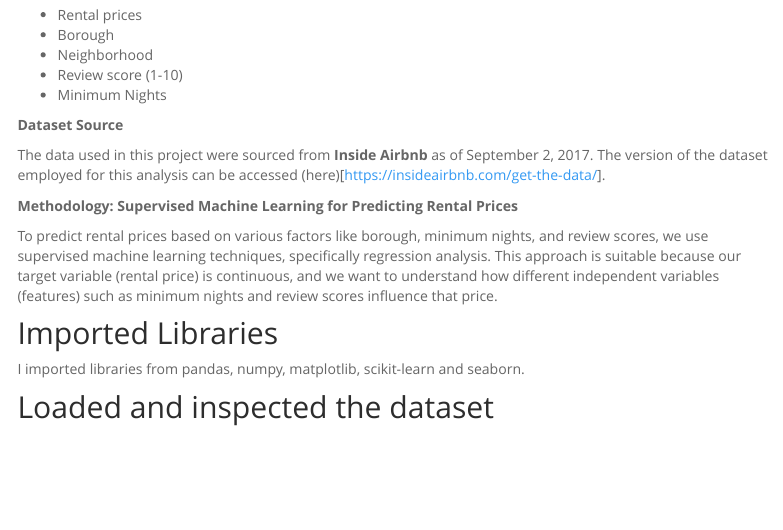
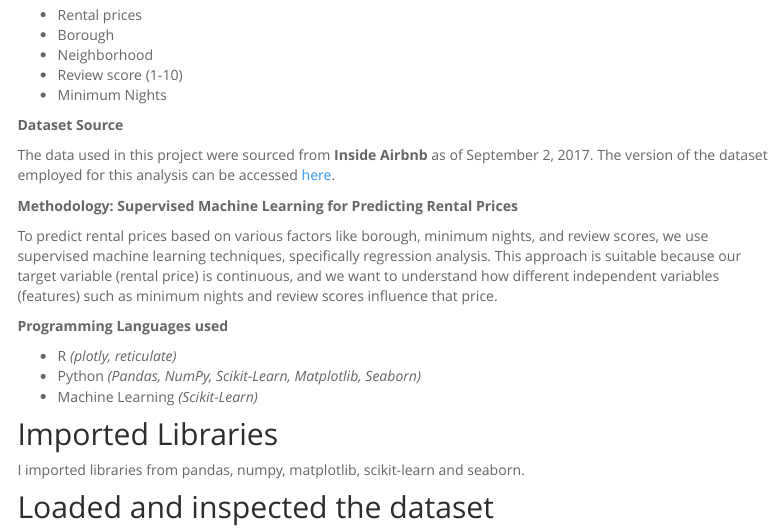
Before and after one commit to kykiran1879/kirankui.github.io, an R Markdown document (python.Rmd): the page in a window 1100 px wide, from 210 px down. The pictures show the output file python.html that the author committed with the source, opened offline; library style sheets and scripts come from the installed R packages; menus at the side of the page are left out.

Commit message:
commit - added programming languages

````diff
--- a/python.Rmd
+++ b/python.Rmd
@@ -24,12 +24,17 @@ This project explores Airbnb rental prices in New York City in 2017.Through this
 
 __Dataset Source__
 
-The data used in this project were sourced from __Inside Airbnb__ as of September 2, 2017. The version of the dataset employed for this analysis can be accessed (here)[https://insideairbnb.com/get-the-data/].
+The data used in this project were sourced from __Inside Airbnb__ as of September 2, 2017. The version of the dataset employed for this analysis can be accessed [here]("https://insideairbnb.com/get-the-data/").
 
 __Methodology: Supervised Machine Learning for Predicting Rental Prices__
 
 To predict rental prices based on various factors like borough, minimum nights, and review scores, we use supervised machine learning techniques, specifically regression analysis. This approach is suitable because our target variable (rental price) is continuous, and we want to understand how different independent variables (features) such as minimum nights and review scores influence that price.
 
+__Programming Languages used__
+
+* R *(plotly, reticulate)*
+* Python *(Pandas, NumPy, Scikit-Learn, Matplotlib, Seaborn)*
+* Machine Learning *(Scikit-Learn)*
 
 ## Imported Libraries
 ```{python, echo=FALSE}
````
Also changed, not shown: python.html.
